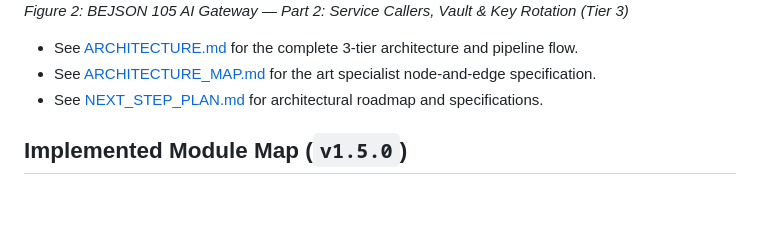
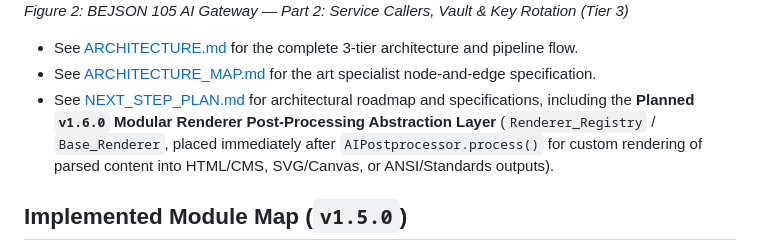
Before and after one commit to boehnenelton/BEJSON_105, a Markdown page: Lib_PY/AI/README.md, the part around the change. Rendered like a GitHub page; blank space fills up the shorter version.

Commit message:
docs(AI): record planned v1.6.0 Modular Renderer Post-Processing Abstraction Layer in NEXT_STEP_PLAN.md and README.md

```diff
--- a/Lib_PY/AI/README.md
+++ b/Lib_PY/AI/README.md
@@ -10,7 +10,7 @@
 
 - See [ARCHITECTURE.md](./ARCHITECTURE.md) for the complete 3-tier architecture and pipeline flow.
 - See [ARCHITECTURE_MAP.md](./ARCHITECTURE_MAP.md) for the art specialist node-and-edge specification.
-- See [NEXT_STEP_PLAN.md](./NEXT_STEP_PLAN.md) for architectural roadmap and specifications.
+- See [NEXT_STEP_PLAN.md](./NEXT_STEP_PLAN.md) for architectural roadmap and specifications, including the **Planned `v1.6.0` Modular Renderer Post-Processing Abstraction Layer** (`Renderer_Registry` / `Base_Renderer`, placed immediately after `AIPostprocessor.process()` for custom rendering of parsed content into HTML/CMS, SVG/Canvas, or ANSI/Standards outputs).
 
 ## Implemented Module Map (`v1.5.0`)
 
```
Also changed, not shown: Lib_PY/AI/NEXT_STEP_PLAN.md (+39 -0 lines).
